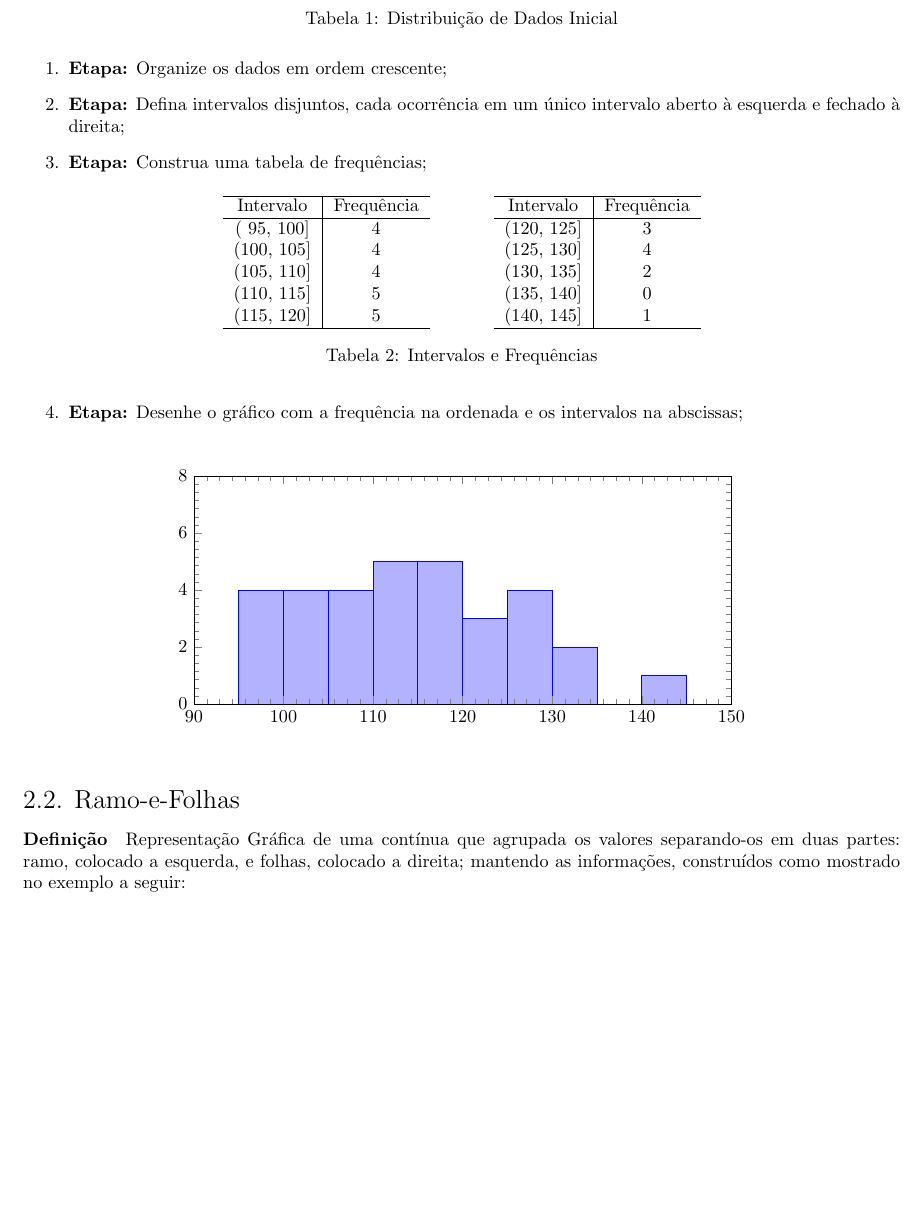
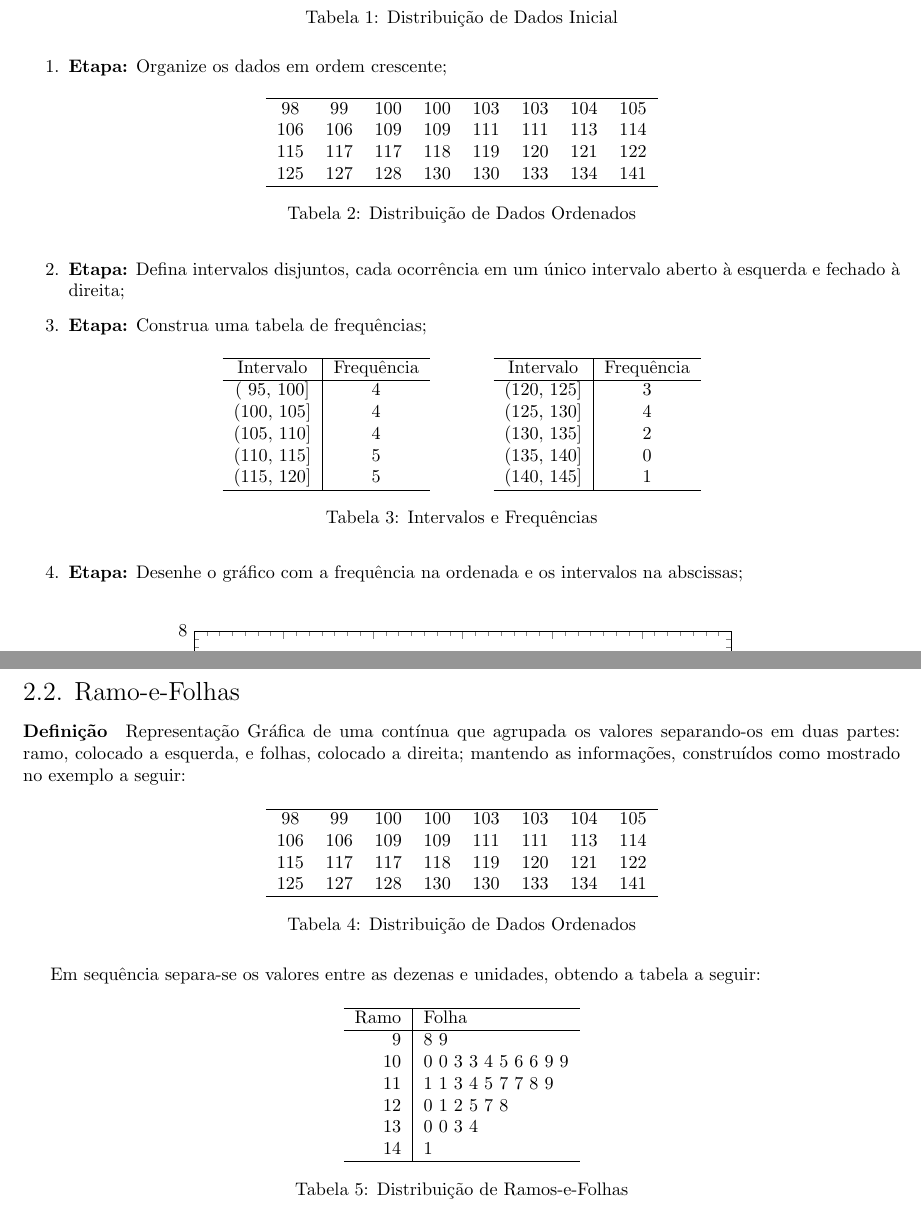
Before and after one commit to tr0fin0/classes_unicamp, a LaTeX document (me414/me414.tex): part of page 4 of 4 before the commit and two parts of pages 4 and 5 of 5 after it, the two joined at a grey line, cut so that both start at the same text, the shorter picture padded with empty space. Compiled offline with pdfLaTeX.

Commit message:
🚧 Add Ramo-e-Folhas subsection

```diff
--- a/me414/me414.tex
+++ b/me414/me414.tex
@@ -204,7 +204,6 @@
 
                 \begin{enumerate}
                     \item \textbf{Etapa:} Organize os dados em ordem crescente;
-                        \begin{filecontents}{dataShort.tex}
                         \begin{table}[H]
                             \centering
                             \begin{tabular}[]{cccccccc}\hline
@@ -275,4 +273,28 @@
 
         \subsection{Ramo-e-Folhas}
             \paragraph{Definição}Representação Gráfica de uma contínua que agrupada os valores separando-os em duas partes: ramo, colocado a esquerda, e folhas, colocado a direita; mantendo as informações, construídos como mostrado no exemplo a seguir:
+                \begin{table}[H]
+                    \centering
+                    \begin{tabular}[]{cccccccc}\hline
+                        98 &  99 & 100 & 100 & 103 & 103 & 104 & 105\\
+                        106 & 106 & 109 & 109 & 111 & 111 & 113 & 114\\
+                        115 & 117 & 117 & 118 & 119 & 120 & 121 & 122\\
+                        125 & 127 & 128 & 130 & 130 & 133 & 134 & 141\\\hline
+                    \end{tabular}
+                    \caption{Distribuição de Dados Ordenados}\label{table:dataLeafs}
+                \end{table}
+            Em sequência separa-se os valores entre as dezenas e unidades, obtendo a tabela a seguir:
+                \begin{table}[H]
+                    \centering
+                    \begin{tabular}[]{r|l}\hline
+                        Ramo & Folha\\\hline
+                         9   & 8 9\\
+                        10   & 0 0 3 3 4 5 6 6 9 9\\
+                        11   & 1 1 3 4 5 7 7 8 9\\
+                        12   & 0 1 2 5 7 8\\
+                        13   & 0 0 3 4\\
+                        14   & 1\\\hline
+                    \end{tabular}
+                    \caption{Distribuição de Ramos-e-Folhas}\label{table:leafs}
+                \end{table}
 \end{document}
```
Also changed, not shown: me414/me414.tex (1 more changed lines). Lines whose indentation alone changed are shown as unchanged.
